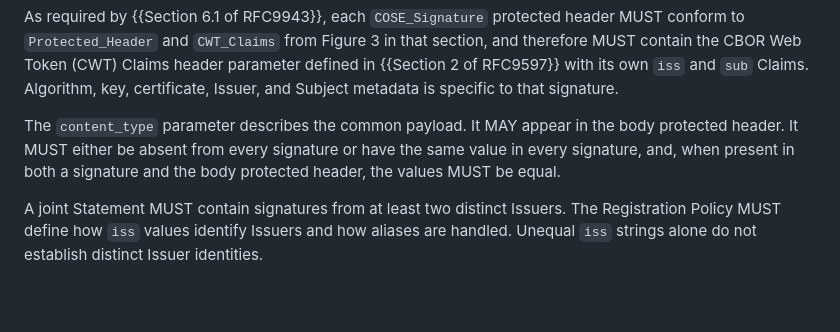
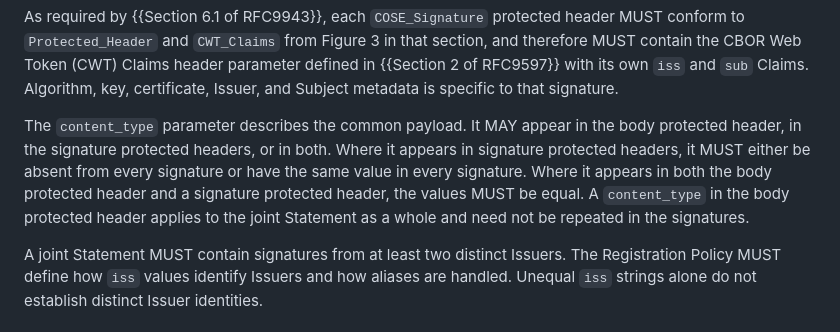
Before and after one commit to achamayou/draft-chamayou-scitt-cose-sign, a Markdown page: draft-chamayou-scitt-cose-sign.md, the part around the change. Drawn GitHub-style; blank space fills up the shorter version.

Commit message:
Clarify content_type placement between body and signature headers
Co-authored-by: achamayou <4016369+achamayou@users.noreply.github.com>

```diff
--- a/draft-chamayou-scitt-cose-sign.md
+++ b/draft-chamayou-scitt-cose-sign.md
@@ -239,9 +239,12 @@ header parameter defined in {{Section 2 of RFC9597}} with its own `iss` and
 specific to that signature.
 
 The `content_type` parameter describes the common payload.  It MAY appear in
-the body protected header.  It MUST either be absent from every signature or
-have the same value in every signature, and, when present in both a signature
-and the body protected header, the values MUST be equal.
+the body protected header, in the signature protected headers, or in both.
+Where it appears in signature protected headers, it MUST either be absent from
+every signature or have the same value in every signature.  Where it appears
+in both the body protected header and a signature protected header, the values
+MUST be equal.  A `content_type` in the body protected header applies to the
+joint Statement as a whole and need not be repeated in the signatures.
 
 A joint Statement MUST contain signatures from at least two distinct Issuers.
 The Registration Policy MUST define how `iss` values identify Issuers and how
```
